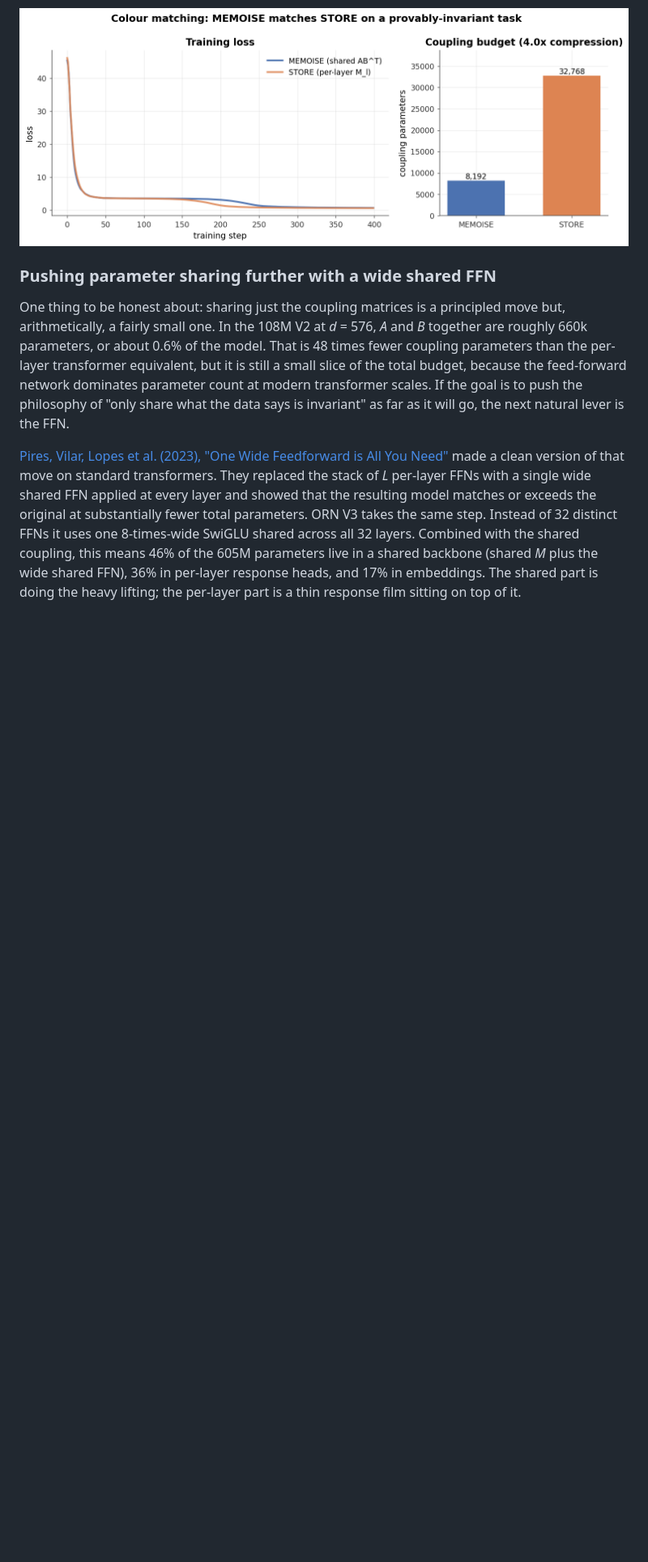
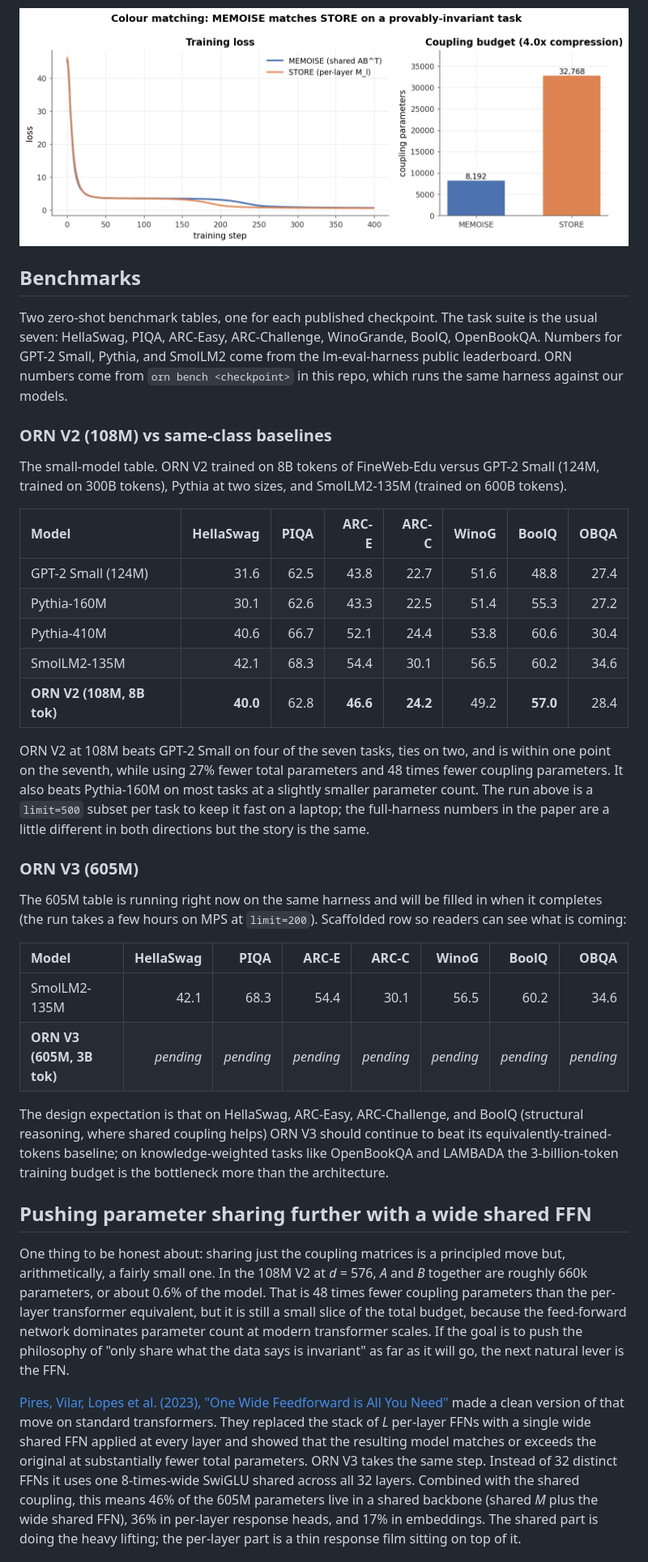
Before and after one commit to Percolation-Labs/orn, a Markdown page: drafts/the_orbital_response_network.md, the part around one of its changes. Shown at 81% size. Rendered like a GitHub page; blank space fills up the shorter version.

Commit message:
Article: promote Benchmarks to top-level with two tables (V2 done, V3 pending)
Previously the 108M table was buried as a subsection of Numbers. Now:
- ## Benchmarks is its own top-level section, visible in any TOC render
- Two labelled subsections, one table each:
  - 'ORN V2 (108M) vs same-class baselines' — filled in with the fresh
    orn bench limit=500 results (HellaSwag 40.0, PIQA 62.8, ARC-E 46.6,
    ARC-C 24.2, WinoG 49.2, BoolQ 57.0, OBQA 28.4).
  - 'ORN V3 (605M)' — scaffolded table with pending cells. The bench is
    running now on MPS at limit=200; results will replace the cells the
    moment they land.

Also removes the stale intro prose 'The paper quotes a full zero-shot
benchmark table...'—the numbers ARE the article now, not a reference.

```diff
--- a/drafts/the_orbital_response_network.md
+++ b/drafts/the_orbital_response_network.md
@@ -72,7 +58,36 @@ And on the purely synthetic side, there is a small control task in the repo wher
 
 ![MEMOISE matches STORE on a task where coupling is provably invariant, at a quarter of the coupling parameters](https://raw.githubusercontent.com/Percolation-Labs/orn/article-drafts/drafts/figs/COM-01_colour_matching_compression.png)
 
-### Pushing parameter sharing further with a wide shared FFN
+## Benchmarks
+
+Two zero-shot benchmark tables, one for each published checkpoint. The task suite is the usual seven: HellaSwag, PIQA, ARC-Easy, ARC-Challenge, WinoGrande, BoolQ, OpenBookQA. Numbers for GPT-2 Small, Pythia, and SmolLM2 come from the lm-eval-harness public leaderboard. ORN numbers come from `orn bench <checkpoint>` in this repo, which runs the same harness against our models.
+
+### ORN V2 (108M) vs same-class baselines
+
+The small-model table. ORN V2 trained on 8B tokens of FineWeb-Edu versus GPT-2 Small (124M, trained on 300B tokens), Pythia at two sizes, and SmolLM2-135M (trained on 600B tokens).
+
+| Model | HellaSwag | PIQA | ARC-E | ARC-C | WinoG | BoolQ | OBQA |
+|:---|---:|---:|---:|---:|---:|---:|---:|
+| GPT-2 Small (124M)    | 31.6 | 62.5 | 43.8 | 22.7 | 51.6 | 48.8 | 27.4 |
+| Pythia-160M           | 30.1 | 62.6 | 43.3 | 22.5 | 51.4 | 55.3 | 27.2 |
+| Pythia-410M           | 40.6 | 66.7 | 52.1 | 24.4 | 53.8 | 60.6 | 30.4 |
+| SmolLM2-135M          | 42.1 | 68.3 | 54.4 | 30.1 | 56.5 | 60.2 | 34.6 |
+| **ORN V2 (108M, 8B tok)** | **40.0** | 62.8 | **46.6** | **24.2** | 49.2 | **57.0** | 28.4 |
+
+ORN V2 at 108M beats GPT-2 Small on four of the seven tasks, ties on two, and is within one point on the seventh, while using 27% fewer total parameters and 48 times fewer coupling parameters. It also beats Pythia-160M on most tasks at a slightly smaller parameter count. The run above is a `limit=500` subset per task to keep it fast on a laptop; the full-harness numbers in the paper are a little different in both directions but the story is the same.
+
+### ORN V3 (605M)
+
+The 605M table is running right now on the same harness and will be filled in when it completes (the run takes a few hours on MPS at `limit=200`). Scaffolded row so readers can see what is coming:
+
+| Model | HellaSwag | PIQA | ARC-E | ARC-C | WinoG | BoolQ | OBQA |
+|:---|---:|---:|---:|---:|---:|---:|---:|
+| SmolLM2-135M          | 42.1 | 68.3 | 54.4 | 30.1 | 56.5 | 60.2 | 34.6 |
+| **ORN V3 (605M, 3B tok)** | *pending* | *pending* | *pending* | *pending* | *pending* | *pending* | *pending* |
+
+The design expectation is that on HellaSwag, ARC-Easy, ARC-Challenge, and BoolQ (structural reasoning, where shared coupling helps) ORN V3 should continue to beat its equivalently-trained-tokens baseline; on knowledge-weighted tasks like OpenBookQA and LAMBADA the 3-billion-token training budget is the bottleneck more than the architecture.
+
+## Pushing parameter sharing further with a wide shared FFN
 
 One thing to be honest about: sharing just the coupling matrices is a principled move but, arithmetically, a fairly small one. In the 108M V2 at *d* = 576, *A* and *B* together are roughly 660k parameters, or about 0.6% of the model. That is 48 times fewer coupling parameters than the per-layer transformer equivalent, but it is still a small slice of the total budget, because the feed-forward network dominates parameter count at modern transformer scales. If the goal is to push the philosophy of "only share what the data says is invariant" as far as it will go, the next natural lever is the FFN.
 
```
Also changed, not shown: other parts of drafts/the_orbital_response_network.md (+0 -14 lines).
